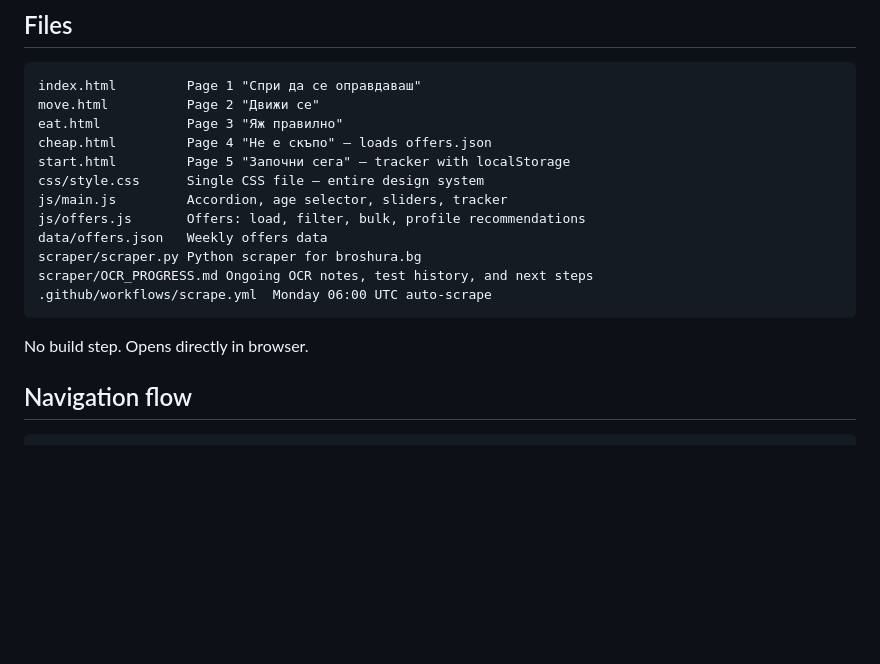
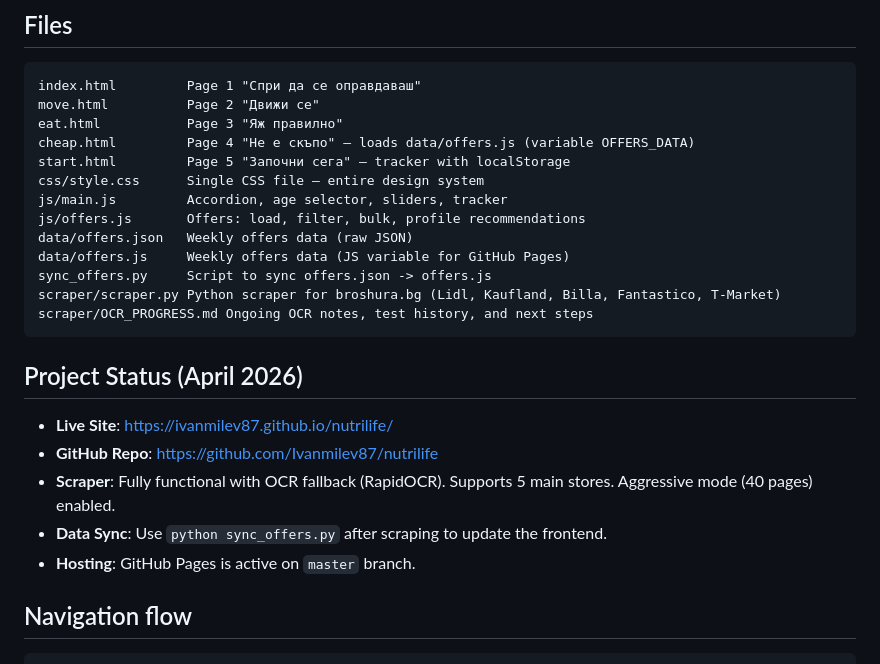
Before and after one commit to stop-excuses/nutrilife, a Markdown page: CLAUDE.md, the part around the change. Drawn GitHub-style; blank space fills up the shorter version.

Commit message:
Update CLAUDE.md with project status and instructions for next session

````diff
--- a/CLAUDE.md
+++ b/CLAUDE.md
@@ -8,18 +8,24 @@ Static website (HTML/CSS/JS). Motivates Bulgarians toward healthy living. 5 page
 index.html         Page 1 "Спри да се оправдаваш"
 move.html          Page 2 "Движи се"
 eat.html           Page 3 "Яж правилно"
-cheap.html         Page 4 "Не е скъпо" — loads offers.json
+cheap.html         Page 4 "Не е скъпо" — loads data/offers.js (variable OFFERS_DATA)
 start.html         Page 5 "Започни сега" — tracker with localStorage
 css/style.css      Single CSS file — entire design system
 js/main.js         Accordion, age selector, sliders, tracker
 js/offers.js       Offers: load, filter, bulk, profile recommendations
-data/offers.json   Weekly offers data
-scraper/scraper.py Python scraper for broshura.bg
+data/offers.json   Weekly offers data (raw JSON)
+data/offers.js     Weekly offers data (JS variable for GitHub Pages)
+sync_offers.py     Script to sync offers.json -> offers.js
+scraper/scraper.py Python scraper for broshura.bg (Lidl, Kaufland, Billa, Fantastico, T-Market)
 scraper/OCR_PROGRESS.md Ongoing OCR notes, test history, and next steps
-.github/workflows/scrape.yml  Monday 06:00 UTC auto-scrape
 ```
 
-No build step. Opens directly in browser.
+## Project Status (April 2026)
+- **Live Site**: https://ivanmilev87.github.io/nutrilife/
+- **GitHub Repo**: https://github.com/Ivanmilev87/nutrilife
+- **Scraper**: Fully functional with OCR fallback (RapidOCR). Supports 5 main stores. Aggressive mode (40 pages) enabled.
+- **Data Sync**: Use `python sync_offers.py` after scraping to update the frontend.
+- **Hosting**: GitHub Pages is active on `master` branch.
 
 ## Navigation flow
 ```
````
